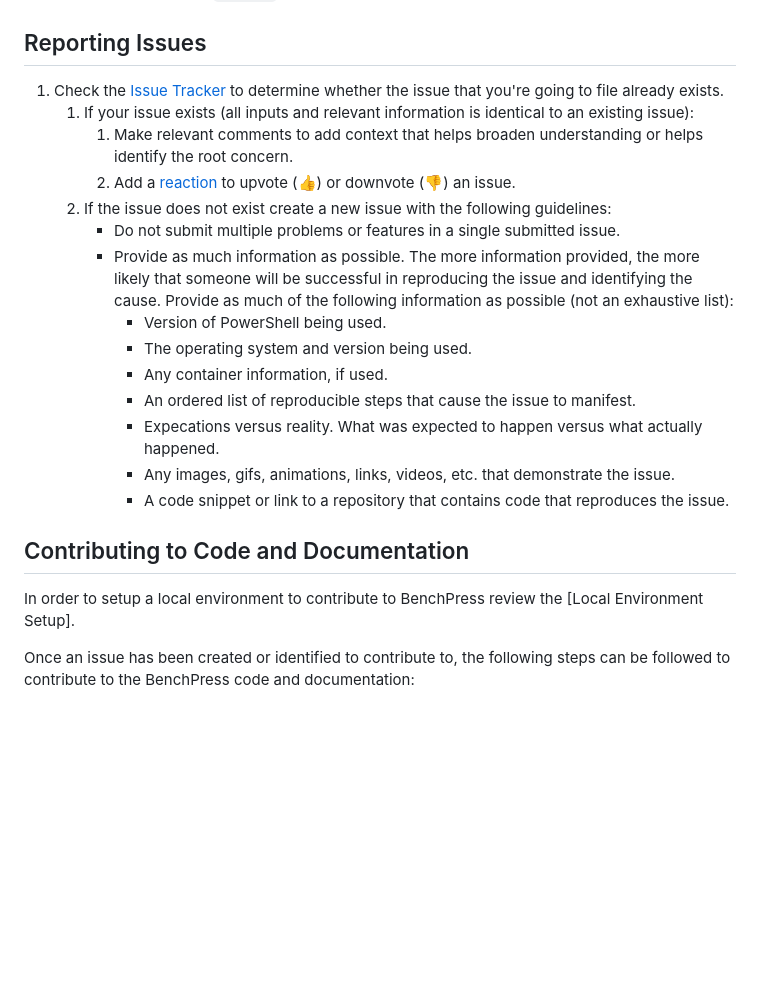
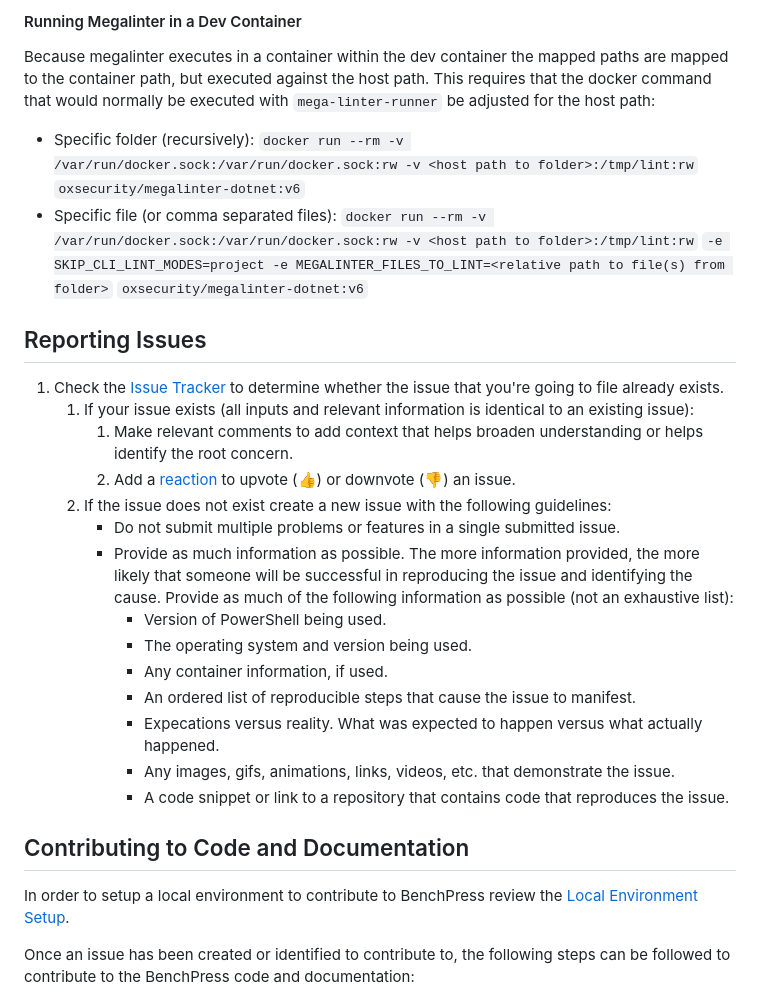
Before and after one commit to Azure/benchpress, a Markdown page: CONTRIBUTING.md, the part around one of its changes. GitHub-like rendering; blank space fills up the shorter version.

```diff
--- a/CONTRIBUTING.md
+++ b/CONTRIBUTING.md
@@ -29,3 +85,17 @@ Once you sign a CLA, all your existing and future pull requests will have the st
+#### Running Megalinter in a Dev Container
+
+Because megalinter executes in a container within the dev container the mapped paths are mapped to the container path,
+but executed against the host path. This requires that the docker command that would normally be executed with
+`mega-linter-runner` be adjusted for the host path:
+
+- Specific folder (recursively):
+  `docker run --rm -v /var/run/docker.sock:/var/run/docker.sock:rw -v <host path to folder>:/tmp/lint:rw`
+  `oxsecurity/megalinter-dotnet:v6`
+- Specific file (or comma separated files):
+  `docker run --rm -v /var/run/docker.sock:/var/run/docker.sock:rw -v <host path to folder>:/tmp/lint:rw`
+  `-e SKIP_CLI_LINT_MODES=project -e MEGALINTER_FILES_TO_LINT=<relative path to file(s) from folder>`
+  `oxsecurity/megalinter-dotnet:v6`
+
 ## Reporting Issues
 
 1. Check the [Issue Tracker](https://github.com/Azure/benchpress/issues) to determine whether the issue that you're
@@ -35,21 +105,22 @@ Once you sign a CLA, all your existing and future pull requests will have the st
        1. Add a [reaction](https://github.com/blog/2119-add-reactions-to-pull-requests-issues-and-comments) to upvote
           (:+1:) or downvote (:-1:) an issue.
     1. If the issue does not exist create a new issue with the following guidelines:
-       * Do not submit multiple problems or features in a single submitted issue.
-       * Provide as much information as possible. The more information provided, the more likely that someone will
+       - Do not submit multiple problems or features in a single submitted issue.
+       - Provide as much information as possible. The more information provided, the more likely that someone will
          be successful in reproducing the issue and identifying the cause. Provide as much of the following
          information as possible (not an exhaustive list):
-           * Version of PowerShell being used.
-           * The operating system and version being used.
-           * Any container information, if used.
-           * An ordered list of reproducible steps that cause the issue to manifest.
-           * Expecations versus reality. What was expected to happen versus what actually happened.
-           * Any images, gifs, animations, links, videos, etc. that demonstrate the issue.
-           * A code snippet or link to a repository that contains code that reproduces the issue.
+           - Version of PowerShell being used.
+           - The operating system and version being used.
+           - Any container information, if used.
+           - An ordered list of reproducible steps that cause the issue to manifest.
+           - Expecations versus reality. What was expected to happen versus what actually happened.
+           - Any images, gifs, animations, links, videos, etc. that demonstrate the issue.
+           - A code snippet or link to a repository that contains code that reproduces the issue.
 
 ## Contributing to Code and Documentation
 
-In order to setup a local environment to contribute to BenchPress review the [Local Environment Setup].
+In order to setup a local environment to contribute to BenchPress review the
+[Local Environment Setup](#local-environment-setup).
 
 Once an issue has been created or identified to contribute to, the following steps can be followed to contribute to the
 BenchPress code and documentation:
```
Also changed, not shown: other parts of CONTRIBUTING.md (+56 -0 lines).
